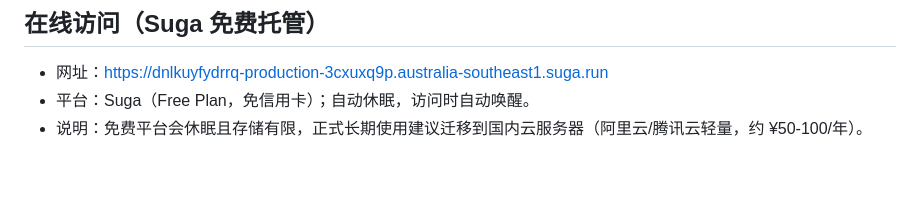
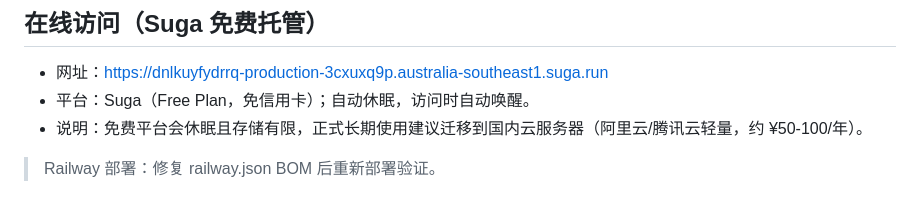
Before and after one commit to jwbszsy/couple-home, a Markdown page: README.md, the part around the change. Drawn GitHub-style; blank space fills up the shorter version.

Commit message:
chore: trigger Railway redeploy after GitHub App access

```diff
--- a/README.md
+++ b/README.md
@@ -164,3 +164,5 @@ Dockerfile              一键部署
 - 网址：https://dnlkuyfydrrq-production-3cxuxq9p.australia-southeast1.suga.run
 - 平台：Suga（Free Plan，免信用卡）；自动休眠，访问时自动唤醒。
 - 说明：免费平台会休眠且存储有限，正式长期使用建议迁移到国内云服务器（阿里云/腾讯云轻量，约 ¥50-100/年）。
+
+> Railway 部署：修复 railway.json BOM 后重新部署验证。
```
